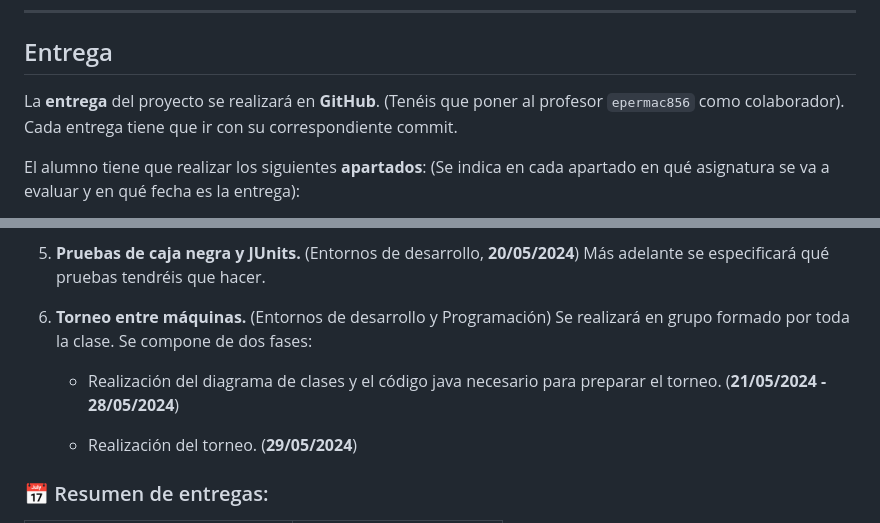
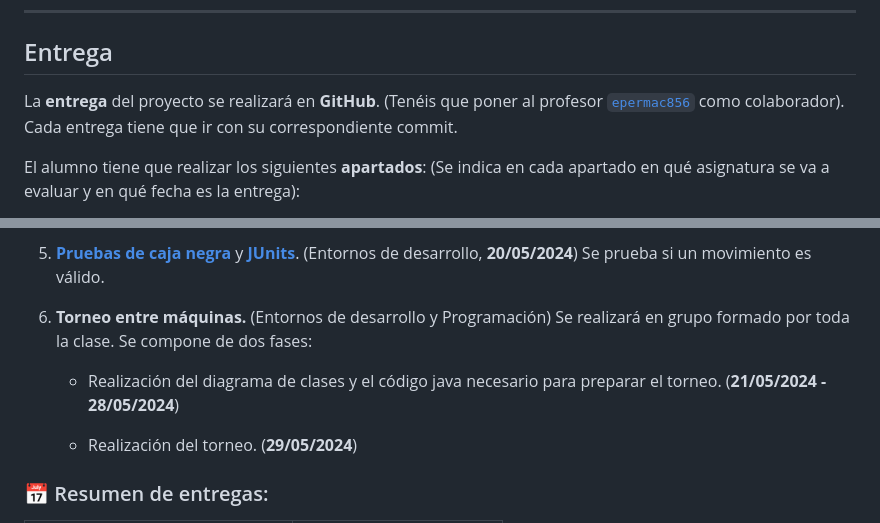
Before and after one commit to jvazmor497/Hnefatafl, a Markdown page: README.MD, 2 parts joined by grey strips. Rendered like a GitHub page.

Commit message:
Actualización del README

```diff
--- a/README.MD
+++ b/README.MD
@@ -46,8 +46,7 @@ Juego en acción:
 
 ## Entrega
 
-La **entrega** del proyecto se realizará en **GitHub**. (Tenéis que poner al profesor
-`epermac856` como colaborador). Cada entrega tiene que ir con su correspondiente
+La **entrega** del proyecto se realizará en **GitHub**. (Tenéis que poner al profesor [`epermac856`](https://github.com/epermac856/) como colaborador). Cada entrega tiene que ir con su correspondiente
 commit.
 
 El alumno tiene que realizar los siguientes **apartados**: (Se indica en cada apartado en qué asignatura se va a evaluar y en qué fecha es la entrega):
@@ -72,13 +61,10 @@ El alumno tiene que realizar los siguientes **apartados**: (Se indica en cada ap
   desarrollo, **08/05/2024**)
 
-  5. **Pruebas de caja negra y JUnits.** (Entornos de desarrollo, **20/05/2024**) Más
-  adelante se especificará qué pruebas tendréis que hacer.
+  5. [**Pruebas de caja negra**](/blackBoxes/MovesBlackBox.xlsx) y [**JUnits**](/src/test/MoveTest.java). (Entornos de desarrollo, **20/05/2024**) Se prueba si un movimiento es válido.
 
-  6. **Torneo entre máquinas.** (Entornos de desarrollo y Programación) Se realizará en
-   grupo formado por toda la clase. Se compone de dos fases:
+  6. **Torneo entre máquinas.** (Entornos de desarrollo y Programación) Se realizará en grupo formado por toda la clase. Se compone de dos fases:
 
-       * Realización del diagrama de clases y el código java necesario para preparar el
-   torneo. (**21/05/2024 - 28/05/2024**)
+     * Realización del diagrama de clases y el código java necesario para preparar el torneo. (**21/05/2024 - 28/05/2024**)
 
      * Realización del torneo. (**29/05/2024**)
 
```
Also changed, not shown: other parts of README.MD (+5 -15 lines).
